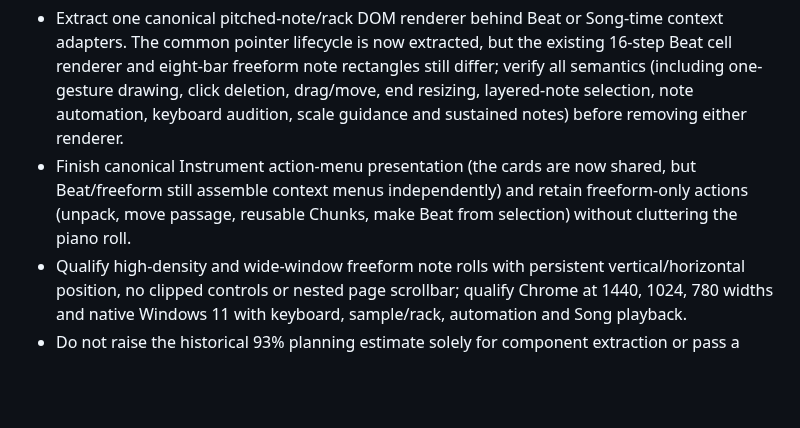
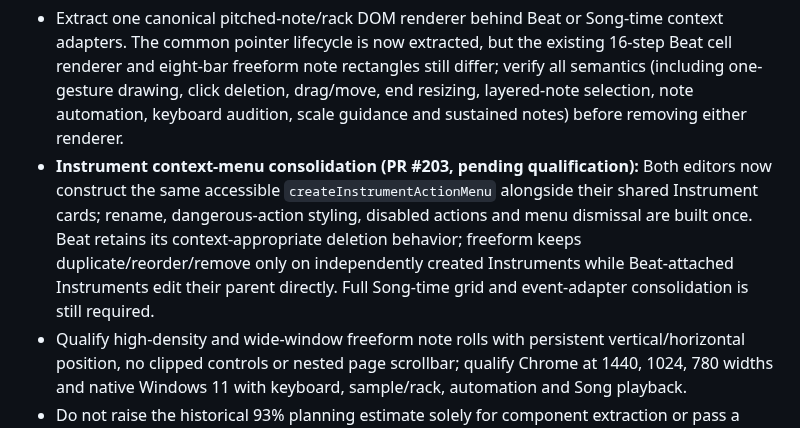
Before and after one commit to natanai/pre-midi, a Markdown page: docs/song-rollout.md, the part around the change. Rendered like a GitHub page; blank space fills up the shorter version.

Commit message:
Document shared Instrument action menu and remaining note-grid integration

```diff
--- a/docs/song-rollout.md
+++ b/docs/song-rollout.md
@@ -51,7 +51,7 @@ The canonical piano roll module is `editorPianoRoll.js`. Beat and Song-time free
 
 **Still required before calling this parity complete:**
 - Extract one canonical pitched-note/rack DOM renderer behind Beat or Song-time context adapters. The common pointer lifecycle is now extracted, but the existing 16-step Beat cell renderer and eight-bar freeform note rectangles still differ; verify all semantics (including one-gesture drawing, click deletion, drag/move, end resizing, layered-note selection, note automation, keyboard audition, scale guidance and sustained notes) before removing either renderer.
-- Finish canonical Instrument action-menu presentation (the cards are now shared, but Beat/freeform still assemble context menus independently) and retain freeform-only actions (unpack, move passage, reusable Chunks, make Beat from selection) without cluttering the piano roll.
+- **Instrument context-menu consolidation (PR #203, pending qualification):** Both editors now construct the same accessible `createInstrumentActionMenu` alongside their shared Instrument cards; rename, dangerous-action styling, disabled actions and menu dismissal are built once. Beat retains its context-appropriate deletion behavior; freeform keeps duplicate/reorder/remove only on independently created Instruments while Beat-attached Instruments edit their parent directly. Full Song-time grid and event-adapter consolidation is still required.
 - Qualify high-density and wide-window freeform note rolls with persistent vertical/horizontal position, no clipped controls or nested page scrollbar; qualify Chrome at 1440, 1024, 780 widths and native Windows 11 with keyboard, sample/rack, automation and Song playback.
 - Do not raise the historical 93% planning estimate solely for component extraction or pass a release gate without user-observed testing.
 
```
